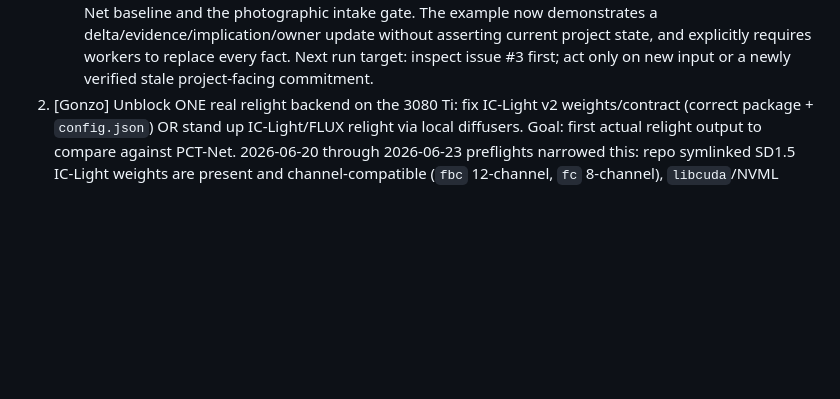
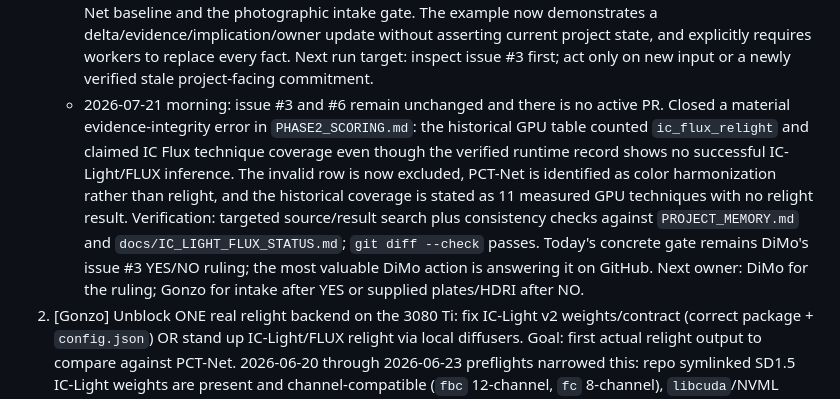
Before and after one commit to neodimo/latent-merge, a Markdown page: NEXT_STEPS.md, the part around one of its changes. GitHub-like rendering; blank space fills up the shorter version.

Commit message:
docs: remove invalid relight score claim

```diff
--- a/NEXT_STEPS.md
+++ b/NEXT_STEPS.md
@@ -45,6 +45,7 @@ Read `LOCKED.md` first. This board reflects REAL state, not aspiration.
    - 2026-07-19 afternoon: no issue #3 or #6 movement and no active PR since the morning pulse. Closed the remaining Phase 0 fixture commitment that told workers to replace or augment the deterministic synthetic smoke sentinel with a production-style fixture. `PHASE0.md` now keeps smoke regression and photographic quality intake explicitly separate under `LOCKED.md`/`PHASE2_GATE.md`. Next run target: inspect issue #3 first; act only on a new ruling/input or a newly verified stale project-facing commitment.
    - 2026-07-20 morning: issue #3 and #6 remain unchanged and there is no active PR. Closed the executable-source half of yesterday's Phase 0 cleanup: `scripts/smoke_pipeline.py` and the committed golden manifest now describe the synthetic fixture as a regression sentinel excluded from photographic quality evaluation. The generator also preserves `plate_provenance: synthetic` on regeneration instead of silently dropping it. Verified by regenerating into `/tmp`, validating the manifest, and matching all three generated image hashes to the committed fixture. Today's concrete gate remains DiMo's issue #3 YES/NO ruling; the most valuable DiMo action is answering that ruling on GitHub. Next run target: inspect issue #3 first; act only on new input or a newly verified stale project-facing commitment.
    - 2026-07-20 afternoon: no issue #3 or #6 movement and no active PR since the morning pulse. Closed a stale worker-communication commitment in `AUTOMATION.md`: its example still claimed the current color transform was a stub and directed the next action toward replacing it, contradicting the shipped PCT-Net baseline and the photographic intake gate. The example now demonstrates a delta/evidence/implication/owner update without asserting current project state, and explicitly requires workers to replace every fact. Next run target: inspect issue #3 first; act only on new input or a newly verified stale project-facing commitment.
+   - 2026-07-21 morning: issue #3 and #6 remain unchanged and there is no active PR. Closed a material evidence-integrity error in `PHASE2_SCORING.md`: the historical GPU table counted `ic_flux_relight` and claimed IC Flux technique coverage even though the verified runtime record shows no successful IC-Light/FLUX inference. The invalid row is now excluded, PCT-Net is identified as color harmonization rather than relight, and the historical coverage is stated as 11 measured GPU techniques with no relight result. Verification: targeted source/result search plus consistency checks against `PROJECT_MEMORY.md` and `docs/IC_LIGHT_FLUX_STATUS.md`; `git diff --check` passes. Today's concrete gate remains DiMo's issue #3 YES/NO ruling; the most valuable DiMo action is answering it on GitHub. Next owner: DiMo for the ruling; Gonzo for intake after YES or supplied plates/HDRI after NO.
 2. [Gonzo] Unblock ONE real relight backend on the 3080 Ti: fix IC-Light v2 weights/contract (correct package + `config.json`) OR stand up IC-Light/FLUX relight via local diffusers. Goal: first actual relight output to compare against PCT-Net. 2026-06-20 through 2026-06-23 preflights narrowed this: repo symlinked SD1.5 IC-Light weights are present and channel-compatible (`fbc` 12-channel, `fc` 8-channel), `libcuda`/NVML libraries resolve, but this cron scope cannot access NVIDIA hardware/driver state (`/dev/nvidia*` absent, `/proc/driver/nvidia/version` absent, `torch.cuda.is_available=false`, `nvidia-smi` cannot communicate with driver). The 2026-06-22/23 PCI inventory shows only AMD Strix Halo display hardware and no NVIDIA PCI device in this environment. Evidence: `reports/ic-light-runtime-check-20260620.json`, `reports/ic-light-runtime-check-20260621-morning.json`, `reports/ic-light-runtime-check-20260621-afternoon.json`, `reports/ic-light-runtime-check-20260622-morning.json`, `reports/ic-light-runtime-check-20260623-morning.json`; reusable check: `PYTHONPATH=. python3 scripts/check_ic_light_runtime.py --require-cuda`.
 3. [Gonzo] On the real-plate set, produce a side-by-side raw A-over-B vs PCT-Net vs relight contact sheet + run Layer-1. Post to channel.
 4. [Gonzo] ✅ DONE 2026-06-19 (afternoon). Gate already fails closed on non-photographic plates (commit d66bffb). Stamped the sh009 anchor fixture `plate_provenance: photographic` (commit 2505721) so the gate's fixture-metadata fallback recognizes THE real plate. Verified: on `runs/pctnet_compositingpro_sh009/vit` (a job that does not self-declare provenance) the gate resolves unknown→photographic from fixture.json with the stamp, unknown without it. Note: that legacy PCT-Net run still fails `plate_untouched` (0.204 ≫ 0.012) — correct rejection per L2, PCT-Net repaints the whole composite.
```
Also changed, not shown: other parts of NEXT_STEPS.md (+1 -1 lines), PHASE2_SCORING.md (+11 -6 lines), memory/2026-07-21.md (added, +27 -0 lines).
